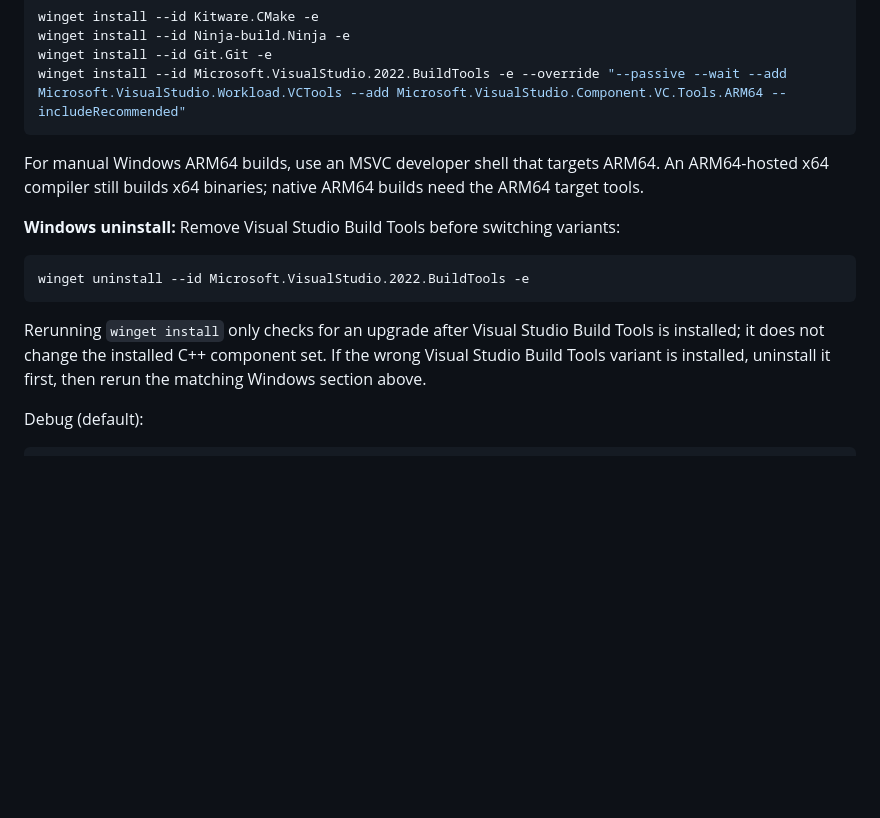
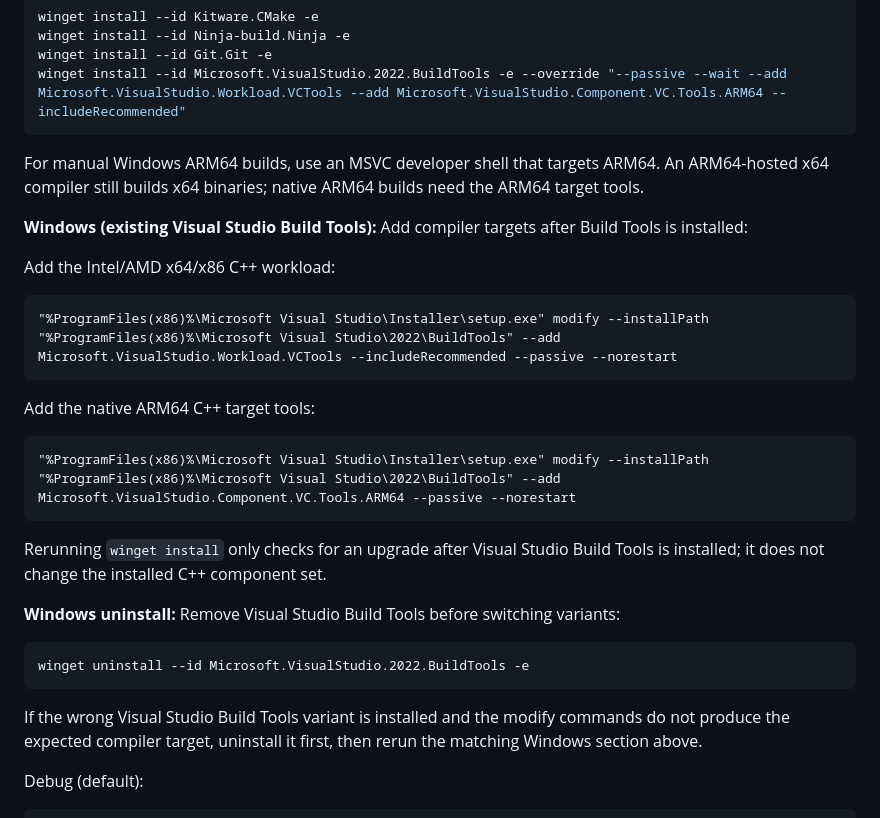
Before and after one commit to ethereal-esthesia/simplicity-engine, a Markdown page: README.md, the part around the change. Rendered like a GitHub page; blank space fills up the shorter version.

Commit message:
Document adding Windows compiler targets

````diff
--- a/README.md
+++ b/README.md
@@ -67,13 +67,29 @@ winget install --id Microsoft.VisualStudio.2022.BuildTools -e --override "--pass
 
 For manual Windows ARM64 builds, use an MSVC developer shell that targets ARM64. An ARM64-hosted x64 compiler still builds x64 binaries; native ARM64 builds need the ARM64 target tools.
 
+**Windows (existing Visual Studio Build Tools):** Add compiler targets after Build Tools is installed:
+
+Add the Intel/AMD x64/x86 C++ workload:
+
+```cmd
+"%ProgramFiles(x86)%\Microsoft Visual Studio\Installer\setup.exe" modify --installPath "%ProgramFiles(x86)%\Microsoft Visual Studio\2022\BuildTools" --add Microsoft.VisualStudio.Workload.VCTools --includeRecommended --passive --norestart
+```
+
+Add the native ARM64 C++ target tools:
+
+```cmd
+"%ProgramFiles(x86)%\Microsoft Visual Studio\Installer\setup.exe" modify --installPath "%ProgramFiles(x86)%\Microsoft Visual Studio\2022\BuildTools" --add Microsoft.VisualStudio.Component.VC.Tools.ARM64 --passive --norestart
+```
+
+Rerunning `winget install` only checks for an upgrade after Visual Studio Build Tools is installed; it does not change the installed C++ component set.
+
 **Windows uninstall:** Remove Visual Studio Build Tools before switching variants:
 
 ```cmd
 winget uninstall --id Microsoft.VisualStudio.2022.BuildTools -e
 ```
 
-Rerunning `winget install` only checks for an upgrade after Visual Studio Build Tools is installed; it does not change the installed C++ component set. If the wrong Visual Studio Build Tools variant is installed, uninstall it first, then rerun the matching Windows section above.
+If the wrong Visual Studio Build Tools variant is installed and the modify commands do not produce the expected compiler target, uninstall it first, then rerun the matching Windows section above.
 
 Debug (default):
 
````
